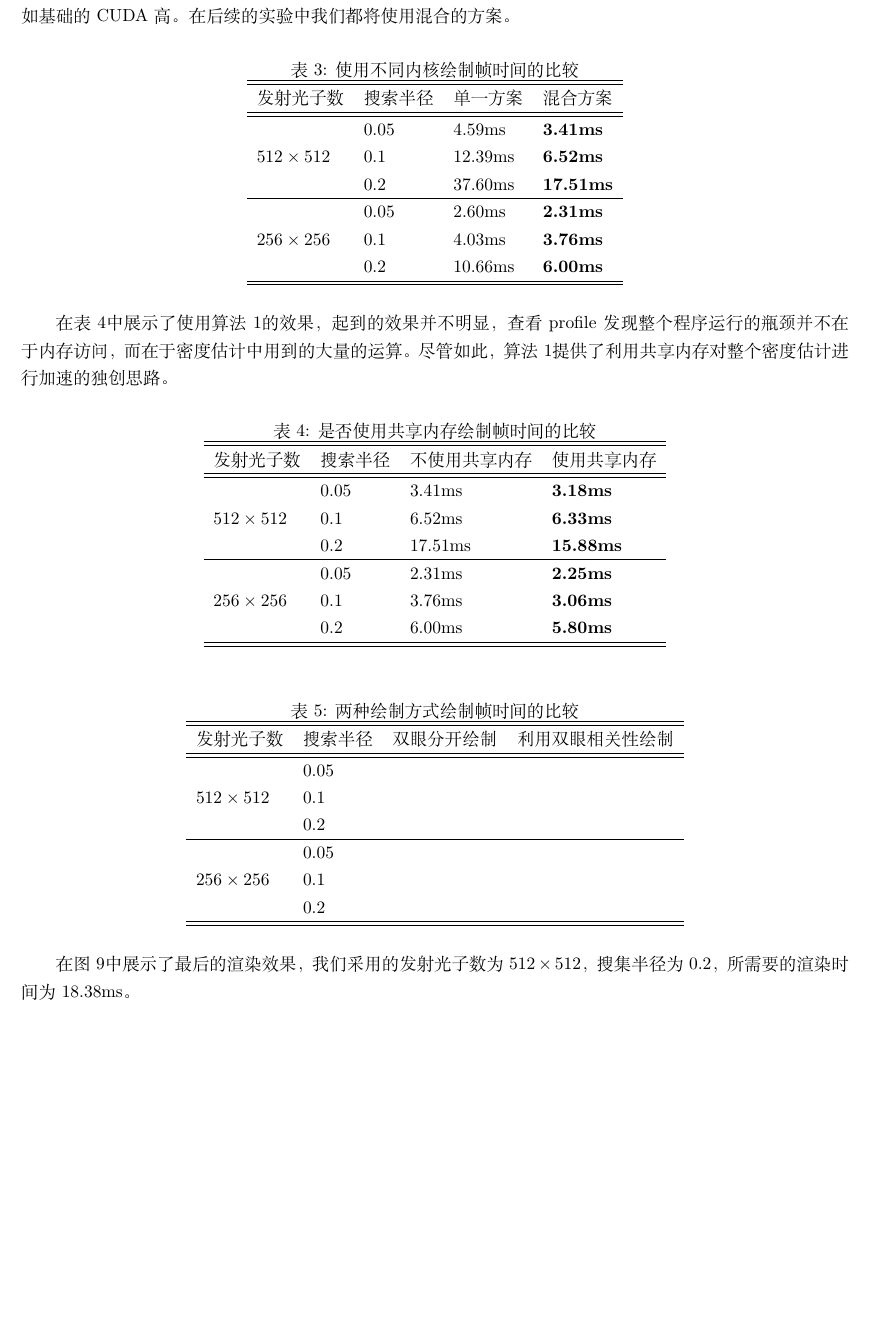
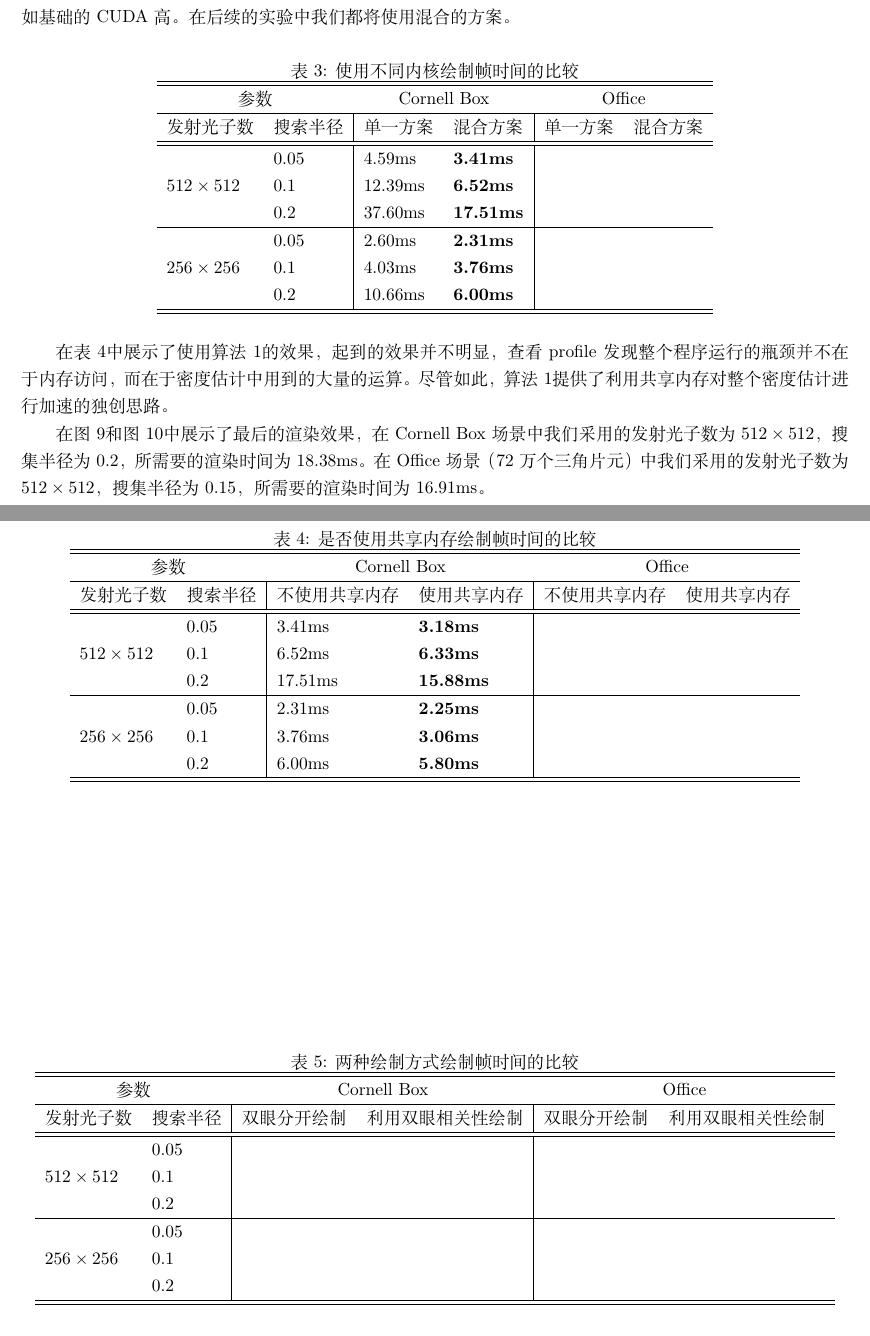
Before and after one commit to LRLVEC/FinalPaper, a LaTeX document (main.tex): part of page 12 of 15 before the commit and two parts of pages 12 and 13 of 16 after it, the two joined at a grey line, cut so that both start at the same text, the shorter picture padded with empty space. Compiled offline with XeLaTeX.

Commit message:
new scene

```diff
--- a/main.tex
+++ b/main.tex
@@ -445,17 +449,19 @@
         \centering
         \caption{使用不同内核绘制帧时间的比较}
         \label{table:3}
-        \begin{tabular}{llll}
+        \begin{tabular}{ll|ll|ll}
         \hline\hline
-        发射光子数 & 搜索半径 & 单一方案  & 混合方案  \\
+        \multicolumn{2}{c}{参数} & \multicolumn{2}{c}{Cornell Box} & \multicolumn{2}{c}{Office}  \\
+        \hline
+        发射光子数 & 搜索半径 & 单一方案 & 混合方案 & 单一方案 & 混合方案 \\
         \hline\hline
-        \multirow{3}*{$512\times512$} & 0.05  & 4.59ms  & \textbf{3.41ms} \\
-        ~   & 0.1   & 12.39ms  & \textbf{6.52ms} \\
-        ~   & 0.2   & 37.60ms  & \textbf{17.51ms} \\
+        \multirow{3}*{$512\times512$} & 0.05  & 4.59ms  & \textbf{3.41ms} &    &  \\
+        ~   & 0.1   & 12.39ms  & \textbf{6.52ms} &    &  \\
+        ~   & 0.2   & 37.60ms  & \textbf{17.51ms} &    &  \\
         \hline
-        \multirow{3}*{$256\times256$} & 0.05   & 2.60ms  & \textbf{2.31ms} \\
-        ~   & 0.1   & 4.03ms  & \textbf{3.76ms} \\
-        ~   & 0.2   & 10.66ms  & \textbf{6.00ms} \\
+        \multirow{3}*{$256\times256$} & 0.05   & 2.60ms  & \textbf{2.31ms} &    &  \\
+        ~   & 0.1   & 4.03ms  & \textbf{3.76ms} &    &  \\
+        ~   & 0.2   & 10.66ms  & \textbf{6.00ms} &    &  \\
         \hline\hline
         \end{tabular}
         \end{table}
@@ -467,17 +473,19 @@
         \centering
         \caption{是否使用共享内存绘制帧时间的比较}
         \label{table:4}
-        \begin{tabular}{llll}
+        \begin{tabular}{ll|ll|ll}
         \hline\hline
-        发射光子数 & 搜索半径 & 不使用共享内存  & 使用共享内存  \\
+        \multicolumn{2}{c}{参数} & \multicolumn{2}{c}{Cornell Box} & \multicolumn{2}{c}{Office}  \\
+        \hline
+        发射光子数 & 搜索半径 & 不使用共享内存  & 使用共享内存 & 不使用共享内存  & 使用共享内存 \\
         \hline\hline
-        \multirow{3}*{$512\times512$} & 0.05   & 3.41ms  & \textbf{3.18ms}  \\
-        ~   & 0.1   & 6.52ms  & \textbf{6.33ms} \\
-        ~   & 0.2   & 17.51ms  & \textbf{15.88ms} \\
+        \multirow{3}*{$512\times512$} & 0.05   & 3.41ms  & \textbf{3.18ms} &    &  \\
+        ~   & 0.1   & 6.52ms  & \textbf{6.33ms} &    &  \\
+        ~   & 0.2   & 17.51ms  & \textbf{15.88ms} &    &  \\
         \hline
-        \multirow{3}*{$256\times256$} & 0.05   & 2.31ms  & \textbf{2.25ms}  \\
-        ~   & 0.1   & 3.76ms  & \textbf{3.06ms} \\
-        ~   & 0.2   & 6.00ms  & \textbf{5.80ms} \\
+        \multirow{3}*{$256\times256$} & 0.05   & 2.31ms  & \textbf{2.25ms} &    &  \\
+        ~   & 0.1   & 3.76ms  & \textbf{3.06ms} &    &  \\
+        ~   & 0.2   & 6.00ms  & \textbf{5.80ms} &    &  \\
         \hline\hline
         \end{tabular}
         \end{table}
@@ -485,21 +493,24 @@
         \begin{table}[htbp]
         \centering
         \caption{两种绘制方式绘制帧时间的比较}
-        \begin{tabular}{llll}
+        \begin{tabular}{ll|ll|ll}
         \hline\hline
-        发射光子数 & 搜索半径 & 双眼分开绘制  & 利用双眼相关性绘制  \\
+        \multicolumn{2}{c}{参数} & \multicolumn{2}{c}{Cornell Box} & \multicolumn{2}{c}{Office}  \\
+        \hline
+        发射光子数 & 搜索半径 & 双眼分开绘制  & 利用双眼相关性绘制 & 双眼分开绘制  & 利用双眼相关性绘制 \\
         \hline\hline
-        \multirow{3}*{$512\times512$} & 0.05   &   &   \\
-        ~   & 0.1   &   &  \\
-        ~   & 0.2   &   &  \\
+        \multirow{3}*{$512\times512$} & 0.05   &   &   &   &   \\
+        ~   & 0.1   &   &   &   &   \\
+        ~   & 0.2   &   &   &   &   \\
         \hline
-        \multirow{3}*{$256\times256$} & 0.05   &   &   \\
-        ~   & 0.1   &   &  \\
-        ~   & 0.2   &   &  \\
+        \multirow{3}*{$256\times256$} & 0.05   &   &   &   &   \\
+        ~   & 0.1   &   &   &   &   \\
+        ~   & 0.2   &   &   &   &   \\
         \hline\hline
         \end{tabular}
         \end{table}
-        在图\ref{fig:9}中展示了最后的渲染效果，我们采用的发射光子数为$512\times512$，搜集半径为$0.2$，所需要的渲染时间为18.38ms。
+        在图\ref{fig:9}和图\ref{fig:10}中展示了最后的渲染效果，在Cornell Box场景中我们采用的发射光子数为$512\times512$，搜集半径为$0.2$，所需要的渲染时间为18.38ms。
+        在Office场景（72万个三角片元）中我们采用的发射光子数为$512\times512$，搜集半径为$0.15$，所需要的渲染时间为16.91ms。
 
         \begin{figure}[htbp]
         \centering
```
Also changed, not shown: pic/CornellBox.png (renamed from pic/final.png), pic/office.png (added), main.tex (53 more changed lines), 1 other file.
